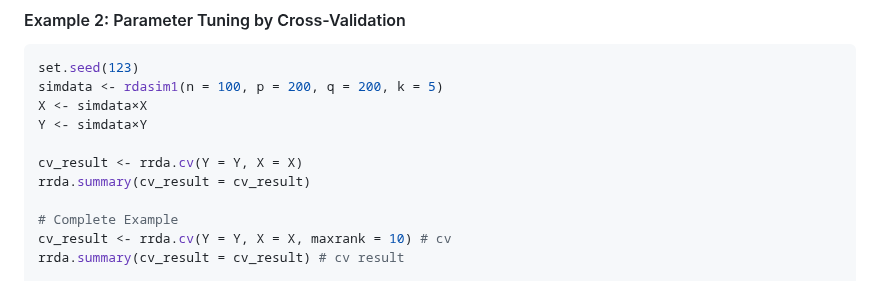
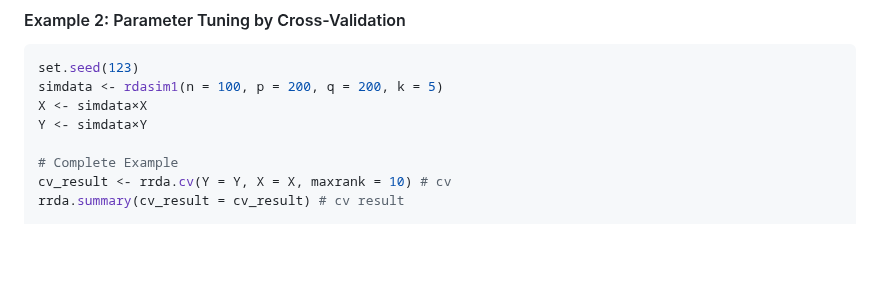
Before and after one commit to Yoska393/rrda, a Markdown page: README.md, the part around the change. GitHub-like rendering; blank space fills up the shorter version.

```diff
--- a/README.md
+++ b/README.md
@@ -101,9 +101,6 @@ simdata <- rdasim1(n = 100, p = 200, q = 200, k = 5)
 X <- simdata×X
 Y <- simdata×Y
 
-cv_result <- rrda.cv(Y = Y, X = X)
-rrda.summary(cv_result = cv_result)
-
 # Complete Example
 cv_result <- rrda.cv(Y = Y, X = X, maxrank = 10) # cv
 rrda.summary(cv_result = cv_result) # cv result
```
